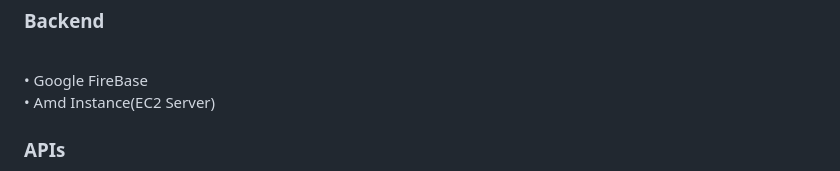
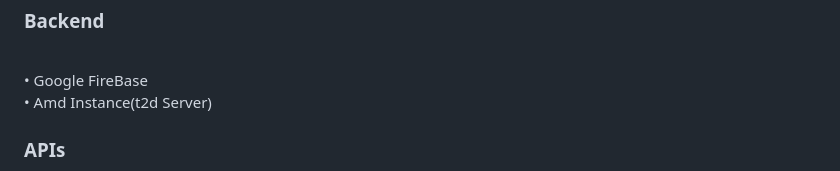
Before and after one commit to tinkten7/FarmBuddy, a Markdown page: README.md, the part around the change. Rendered like a GitHub page.

```diff
--- a/README.md
+++ b/README.md
@@ -15,7 +15,7 @@ Farm Buddy is a farmer-to-customer,B2B,B2C,C2C online marketplace platform that
 •	JavaScript<br>
 <h3>Backend</h3><br>
 •	Google FireBase<br>
-•	Amd Instance(EC2 Server)<br>
+•	Amd Instance(t2d Server)<br>
 <h3>APIs</h3>
 •	Video SDK<br>
 •	Open Weather<br>
```
